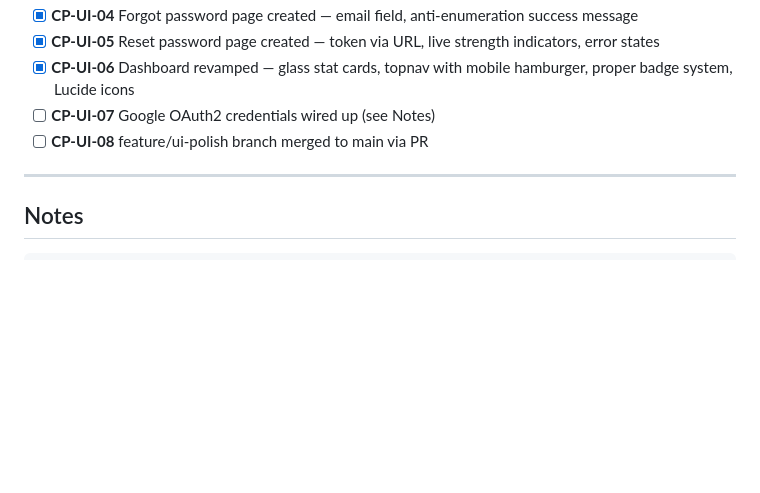
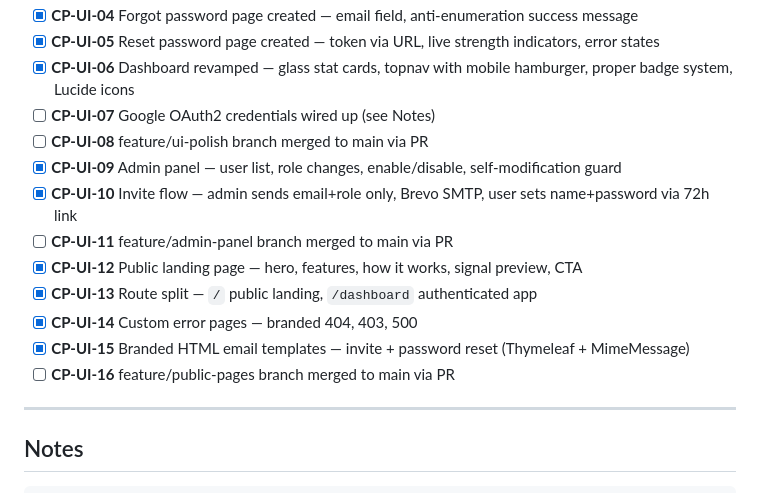
Before and after one commit to TrapsoulH/forex-ai-bot, a Markdown page: CHECKPOINTS.md, the part around the change. GitHub-like rendering; blank space fills up the shorter version.

Commit message:
docs: update checkpoints CP-UI-09 through CP-UI-15

```diff
--- a/CHECKPOINTS.md
+++ b/CHECKPOINTS.md
@@ -102,6 +102,14 @@ Track your progress through each phase. Check off items as you complete them.
 - [x] **CP-UI-06** Dashboard revamped — glass stat cards, topnav with mobile hamburger, proper badge system, Lucide icons
 - [ ] **CP-UI-07** Google OAuth2 credentials wired up (see Notes)
 - [ ] **CP-UI-08** feature/ui-polish branch merged to main via PR
+- [x] **CP-UI-09** Admin panel — user list, role changes, enable/disable, self-modification guard
+- [x] **CP-UI-10** Invite flow — admin sends email+role only, Brevo SMTP, user sets name+password via 72h link
+- [ ] **CP-UI-11** feature/admin-panel branch merged to main via PR
+- [x] **CP-UI-12** Public landing page — hero, features, how it works, signal preview, CTA
+- [x] **CP-UI-13** Route split — `/` public landing, `/dashboard` authenticated app
+- [x] **CP-UI-14** Custom error pages — branded 404, 403, 500
+- [x] **CP-UI-15** Branded HTML email templates — invite + password reset (Thymeleaf + MimeMessage)
+- [ ] **CP-UI-16** feature/public-pages branch merged to main via PR
 
 ---
 
```
